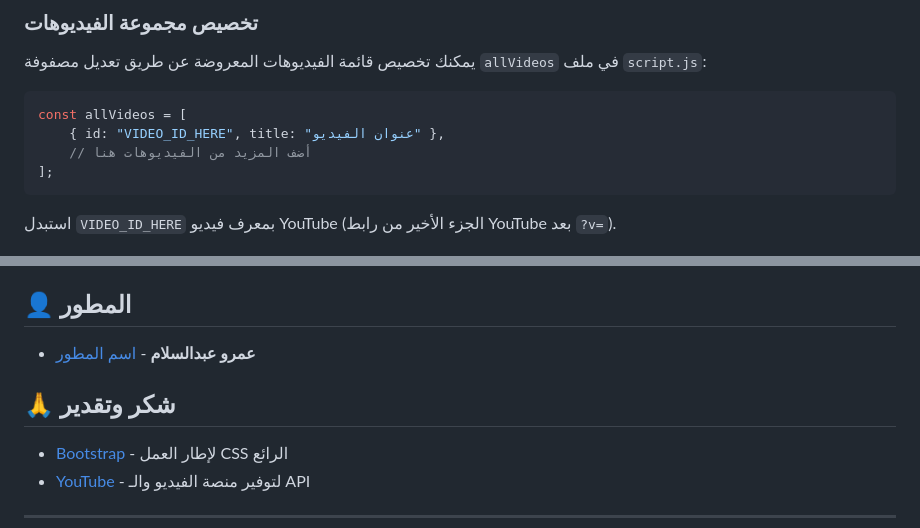
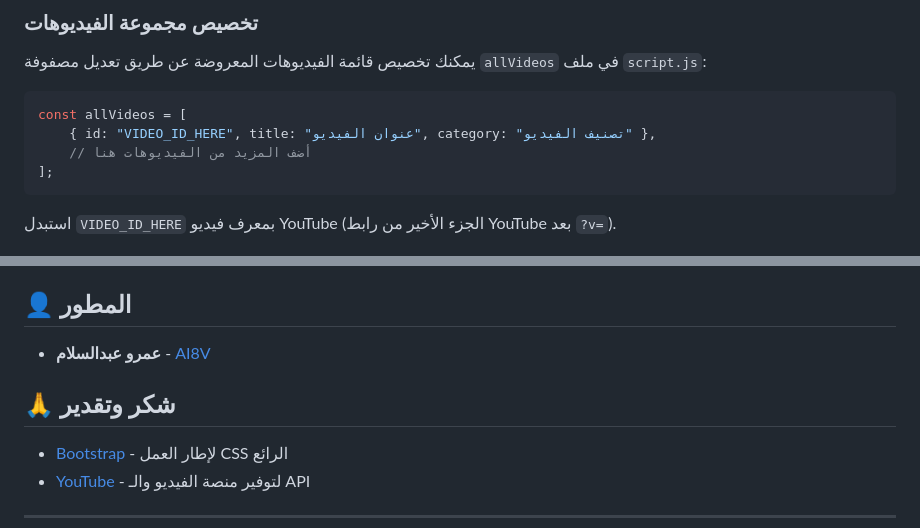
Before and after one commit to AI8V/video-library-project, a Markdown page: README.md, 2 parts joined by grey strips. GitHub-like rendering.

````diff
--- a/README.md
+++ b/README.md
@@ -89,7 +86,7 @@ npx http-server
 
 ```javascript
 const allVideos = [
-    { id: "VIDEO_ID_HERE", title: "عنوان الفيديو" },
+    { id: "VIDEO_ID_HERE", title: "عنوان الفيديو", category: "تصنيف الفيديو" },
     // أضف المزيد من الفيديوهات هنا
 ];
 ```
@@ -159,9 +158,10 @@ const videosPerPage = 8; // غيّر هذه القيمة حسب الحاجة
 
 ## 👤 المطور
 
-- **عمرو عبدالسلام** - [اسم المطور](https://github.com/ai8v)
+- **عمرو عبدالسلام** - [AI8V](https://github.com/ai8v)
 
 ## 🙏 شكر وتقدير
+
 - [Bootstrap](https://getbootstrap.com/) - لإطار العمل CSS الرائع
 - [YouTube](https://www.youtube.com/) - لتوفير منصة الفيديو والـ API
 
````
Also changed, not shown: other parts of README.md (+14 -15 lines).
